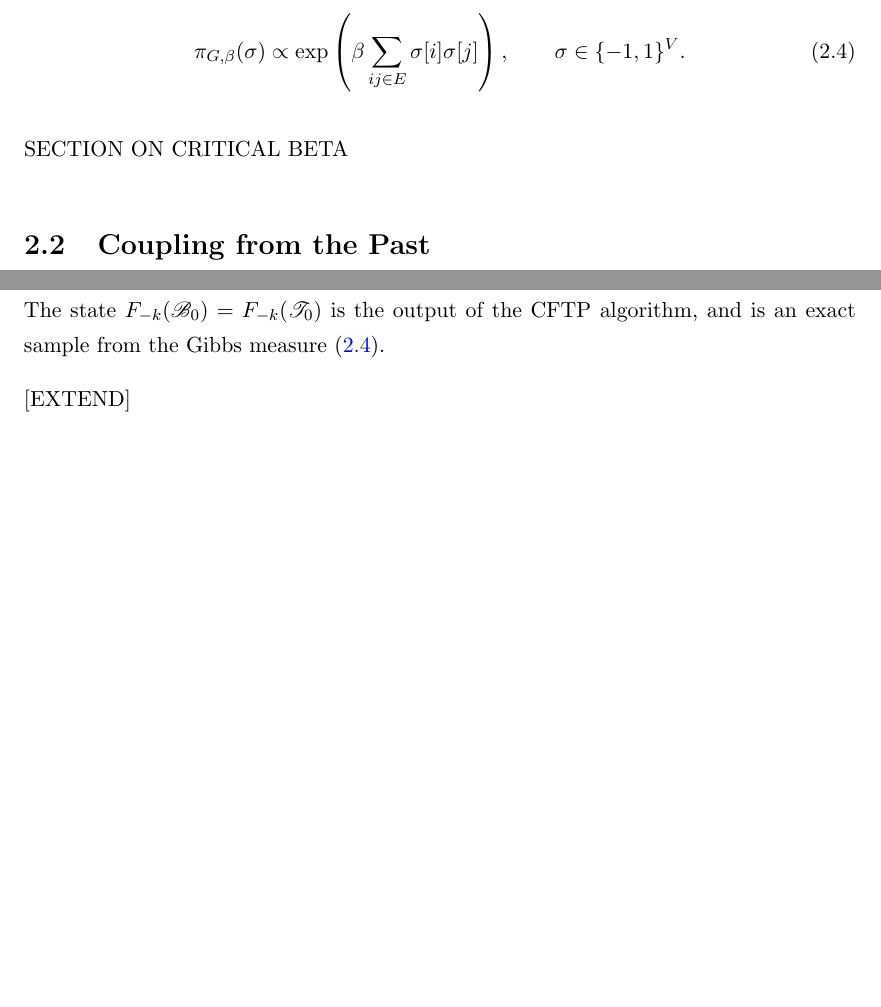
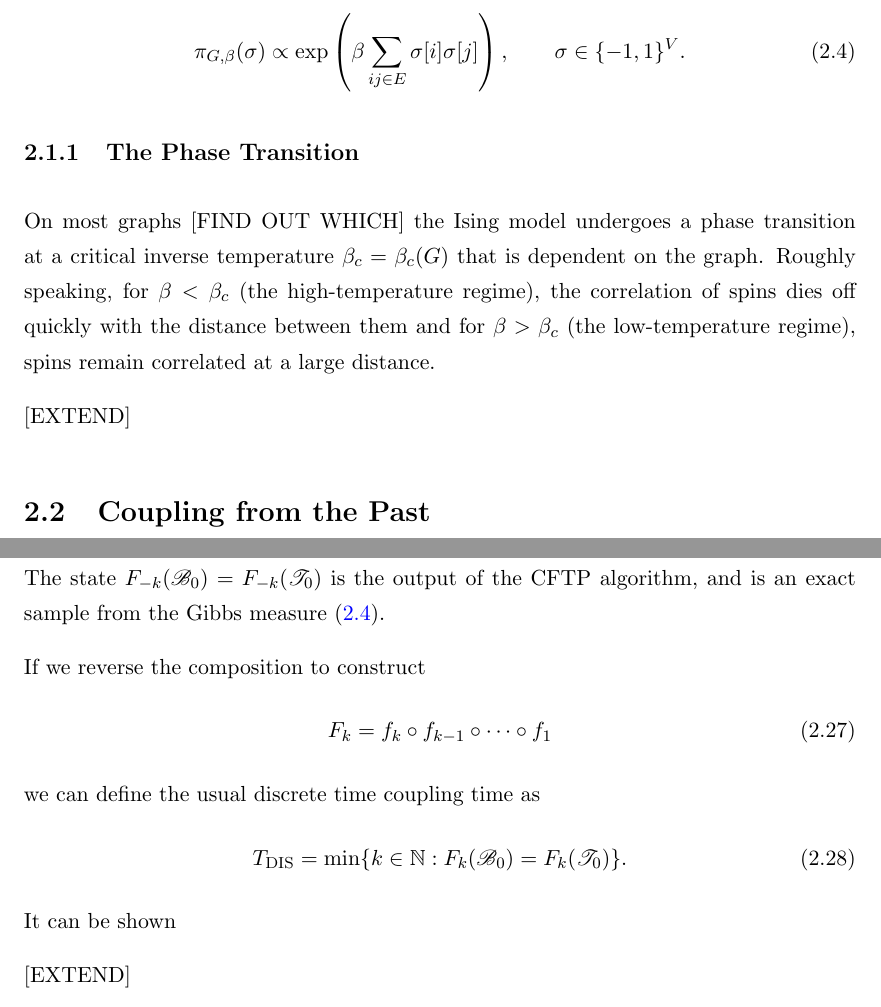
Before and after one commit to TimothyHyndman/thesis, a LaTeX thesis (main.tex, which reads Chapters/IsingCouplingTime/Introduction.tex): two parts of pages 15 and 19 of 61 before the commit and two parts of pages 15 and 20 of 62 after it, joined at a grey line, cut so that both start at the same text, the shorter picture padded with empty space. Compiled offline with pdfLaTeX.

Commit message:
Continue CFTP

```diff
--- a/Chapters/IsingCouplingTime/Introduction.tex
+++ b/Chapters/IsingCouplingTime/Introduction.tex
@@ -32,7 +32,10 @@
 		\label{eq:gibbsmeasure}
 	\end{equation}
 
-	SECTION ON CRITICAL BETA
+	\subsection{The Phase Transition}
+	On most graphs [FIND OUT WHICH] the Ising model undergoes a phase transition at a critical inverse temperature $\beta_c = \beta_c(G)$ that is dependent on the graph. Roughly speaking, for $\beta < \beta_c$ (the high-temperature regime), the correlation of spins dies off quickly with the distance between them and for $\beta > \beta_c$ (the low-temperature regime), spins remain correlated at a large distance.
+
+	[EXTEND]
 
 \section{Coupling from the Past}
 	One of the primary concerns regarding the Ising model is how to efficiently sample from the Gibbs measure. A direct approach is computationally intractable as the number of configurations grows exponentially in the size of the graph and so other methods must be employed instead. One such method is Markov Chain Monte Carlo (MCMC). This involves constructing a Markov chain whose states are elements of $\Omega$ and whose stationary distribution is given by \eqref{eq:gibbsmeasure}. One can then obtain a sample by running this Markov chain for long enough that the output has distribution sufficiently close to \eqref{eq:gibbsmeasure}.
@@ -177,6 +180,16 @@
 
 	The state $F_{-k}(\mathscr{B}_0) = F_{-k}(\mathscr{T}_0)$ is the output of the CFTP algorithm, and is an exact sample from the Gibbs measure \eqref{eq:gibbsmeasure}.
 
+	If we reverse the composition to construct
+	\begin{equation}
+		F_{k} = f_{k} \circ f_{k-1} \circ \dots \circ f_1
+	\end{equation}
+	we can define the usual discrete time coupling time as
+	\begin{equation}
+		T_\mathrm{DIS} =  \min\{k \in \mathbb{N} : F_{k}(\mathscr{B}_0) = F_{k}(\mathscr{T}_0)\}.
+	\end{equation}
+	It can be shown
+
 	[EXTEND]
 
 
```
Also changed, not shown: main.pdf.
